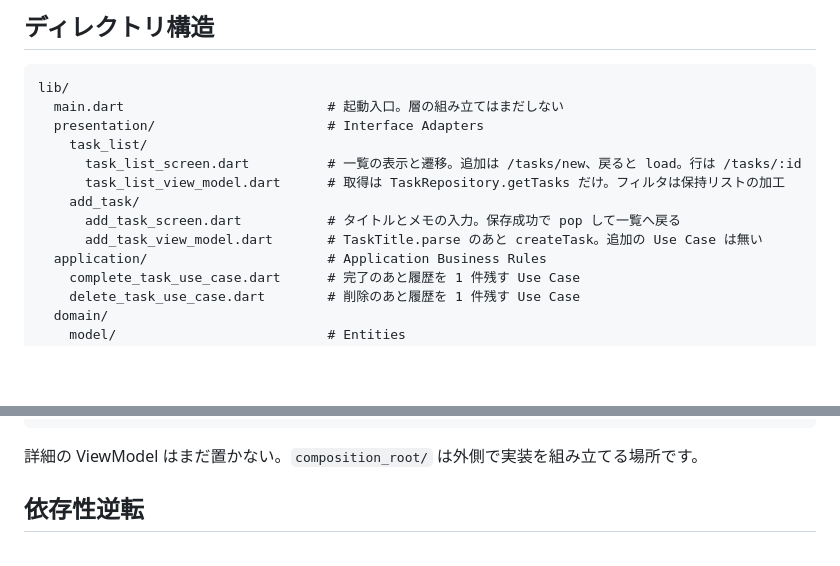
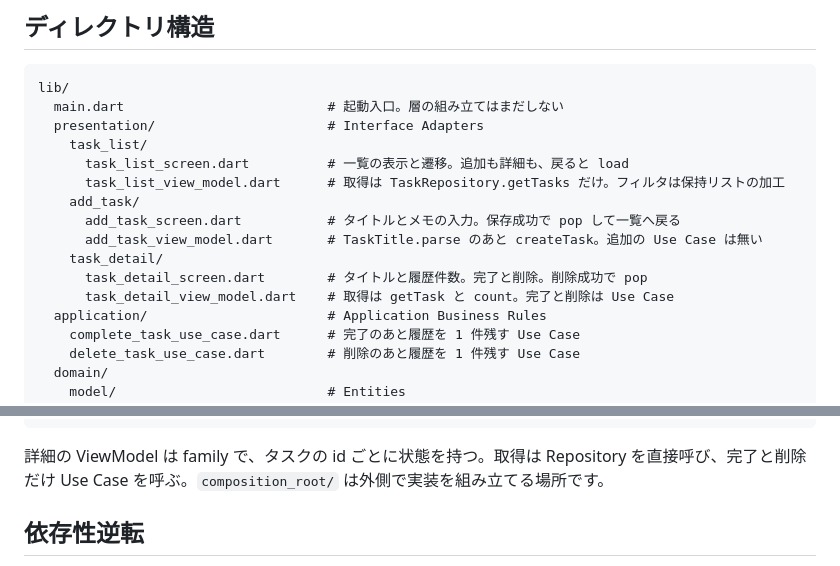
Before and after one commit to yukimiyake0607/flutter_clean_architecture_sample, a Markdown page: README.md, 2 parts joined by grey strips. Drawn GitHub-style; blank space fills up the shorter version.

Commit message:
feat: タスク詳細画面の ViewModel を追加

````diff
--- a/README.md
+++ b/README.md
@@ -13,11 +13,14 @@ lib/
   main.dart                          # 起動入口。層の組み立てはまだしない
   presentation/                      # Interface Adapters
     task_list/
-      task_list_screen.dart          # 一覧の表示と遷移。追加は /tasks/new、戻ると load。行は /tasks/:id
+      task_list_screen.dart          # 一覧の表示と遷移。追加も詳細も、戻ると load
       task_list_view_model.dart      # 取得は TaskRepository.getTasks だけ。フィルタは保持リストの加工
     add_task/
       add_task_screen.dart           # タイトルとメモの入力。保存成功で pop して一覧へ戻る
       add_task_view_model.dart       # TaskTitle.parse のあと createTask。追加の Use Case は無い
+    task_detail/
+      task_detail_screen.dart        # タイトルと履歴件数。完了と削除。削除成功で pop
+      task_detail_view_model.dart    # 取得は getTask と count。完了と削除は Use Case
   application/                       # Application Business Rules
     complete_task_use_case.dart      # 完了のあと履歴を 1 件残す Use Case
     delete_task_use_case.dart        # 削除のあと履歴を 1 件残す Use Case
@@ -58,7 +61,7 @@ test/
     fake_task_repository.dart
 ```
 
-詳細の ViewModel はまだ置かない。`composition_root/` は外側で実装を組み立てる場所です。
+詳細の ViewModel は family で、タスクの id ごとに状態を持つ。取得は Repository を直接呼び、完了と削除だけ Use Case を呼ぶ。`composition_root/` は外側で実装を組み立てる場所です。
 
 ## 依存性逆転
 
````
